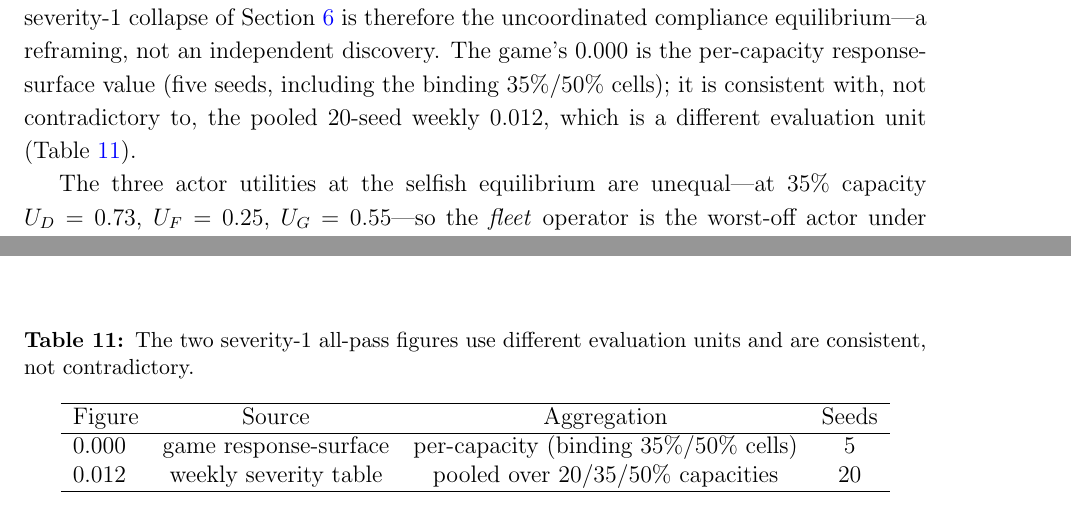
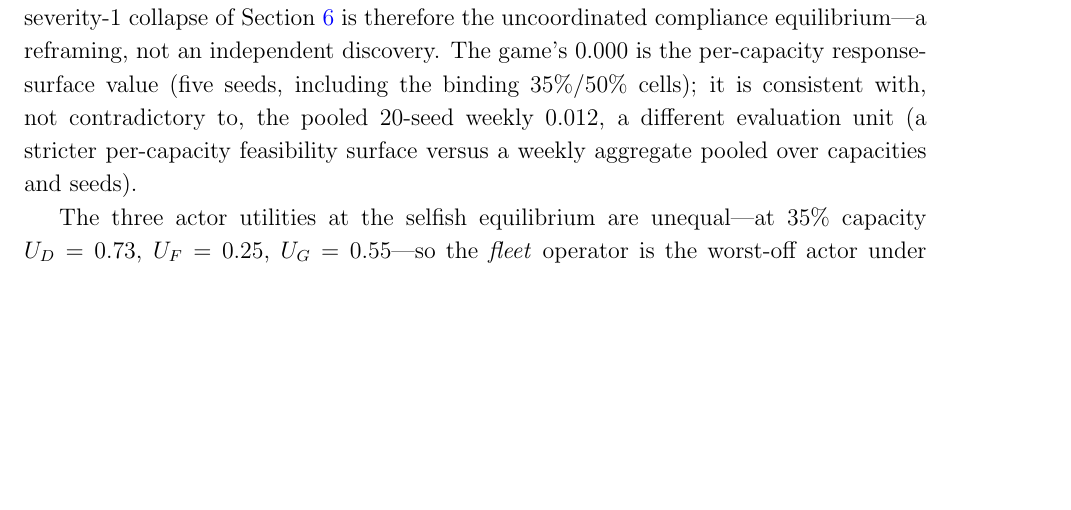
Before and after one commit to peijiapok/multiactor, a LaTeX paper (APPLIED_ENERGY_MANUSCRIPT_SUBMISSION_REPAIR_20260614.tex): two parts of pages 29 and 44 of 52 before the commit and part of page 29 of 52 after it, the two joined at a grey line, cut so that both start at the same text, the shorter picture padded with empty space. Compiled offline with pdfLaTeX.

Commit message:
Cut eval-units clarification table (inlined); compression pass complete: 60->52pp total, main narrative 41->34pp, zero content loss

```diff
--- a/APPLIED_ENERGY_MANUSCRIPT_SUBMISSION_REPAIR_20260614.tex
+++ b/APPLIED_ENERGY_MANUSCRIPT_SUBMISSION_REPAIR_20260614.tex
@@ -679,21 +679,7 @@ remaining a relative rather than an absolute-surplus index.
 \subsection{Results: the collapse is an equilibrium, and a bounded incentive removes it}
 \label{sec:game-results}
 
-\paragraph{The uncoordinated equilibrium coincides with the collapse.} We calibrate the congestion game so its no-incentive equilibrium matches the ACN-anchored deviation: it has a unique, stable selfish equilibrium at compliance $\rho^\star=0.95$ ($d^\star=0.05$), best-response slope $|\Phi'|=0.12<1$ (\figref{fig:eqbr}), where same-episode all-pass is $0.000$. The severity-1 collapse of Section~\ref{sec:results} is therefore the uncoordinated compliance equilibrium---a reframing, not an independent discovery. The game's $0.000$ is the per-capacity response-surface value (five seeds, including the binding $35\%$/$50\%$ cells); it is consistent with, not contradictory to, the pooled 20-seed weekly $0.012$, which is a different evaluation unit (Table~\ref{tab:evalunits}).
-
-\begin{table}[h]
-\centering
-\caption{The two severity-1 all-pass figures use different evaluation units and are consistent, not contradictory.}
-\label{tab:evalunits}
-\begin{tabular}{lccc}
-\hline
-Figure & Source & Aggregation & Seeds \\
-\hline
-$0.000$ & game response-surface & per-capacity (binding 35\%/50\% cells) & 5 \\
-$0.012$ & weekly severity table & pooled over 20/35/50\% capacities & 20 \\
-\hline
-\end{tabular}
-\end{table}
+\paragraph{The uncoordinated equilibrium coincides with the collapse.} We calibrate the congestion game so its no-incentive equilibrium matches the ACN-anchored deviation: it has a unique, stable selfish equilibrium at compliance $\rho^\star=0.95$ ($d^\star=0.05$), best-response slope $|\Phi'|=0.12<1$ (\figref{fig:eqbr}), where same-episode all-pass is $0.000$. The severity-1 collapse of Section~\ref{sec:results} is therefore the uncoordinated compliance equilibrium---a reframing, not an independent discovery. The game's $0.000$ is the per-capacity response-surface value (five seeds, including the binding $35\%$/$50\%$ cells); it is consistent with, not contradictory to, the pooled 20-seed weekly $0.012$, a different evaluation unit (a stricter per-capacity feasibility surface versus a weekly aggregate pooled over capacities and seeds).
 
 The three
 actor utilities at the selfish equilibrium are unequal---at $35\%$ capacity
```
Also changed, not shown: code/APPLIED_ENERGY_MANUSCRIPT_SUBMISSION_REPAIR_20260614.tex (+1 -15 lines), APPLIED_ENERGY_MANUSCRIPT_SUBMISSION_REPAIR_20260614.pdf, code/APPLIED_ENERGY_MANUSCRIPT_SUBMISSION_REPAIR_20260614.pdf.
